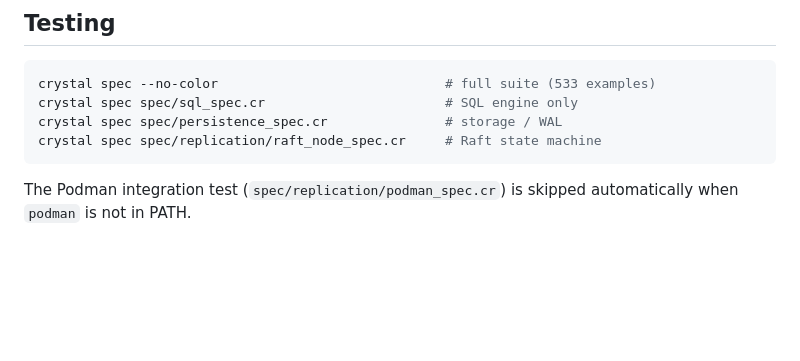
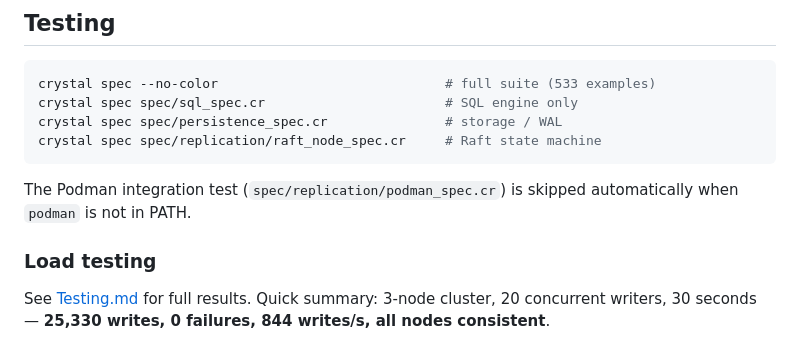
Before and after one commit to dirless/trash-panda-db, a Markdown page: README.md, the part around the change. Drawn GitHub-style; blank space fills up the shorter version.

````diff
--- a/README.md
+++ b/README.md
@@ -317,3 +317,7 @@ crystal spec spec/replication/raft_node_spec.cr     # Raft state machine
 ```
 
 The Podman integration test (`spec/replication/podman_spec.cr`) is skipped automatically when `podman` is not in PATH.
+
+### Load testing
+
+See [Testing.md](Testing.md) for full results. Quick summary: 3-node cluster, 20 concurrent writers, 30 seconds — **25,330 writes, 0 failures, 844 writes/s, all nodes consistent**.
````
Also changed, not shown: Testing.md (added, +65 -0 lines).
